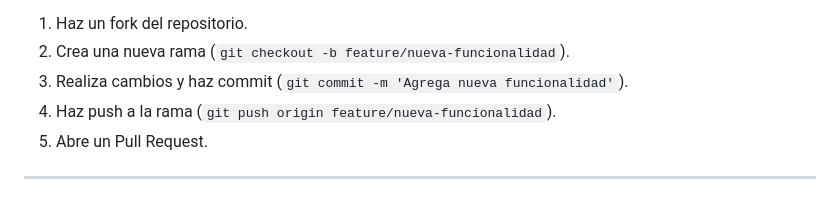
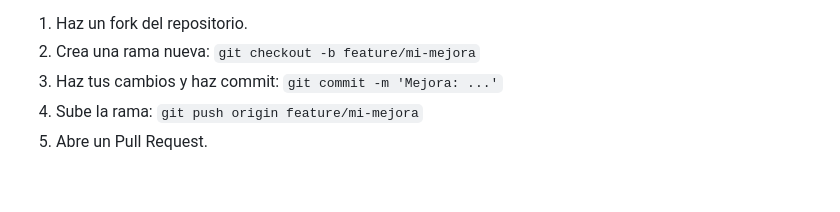
Before and after one commit to edurobrus/GR11-HB03-ExpressMongoose-API, a Markdown page: README.md, the part around one of its changes. Rendered like a GitHub page.

```diff
--- a/README.md
+++ b/README.md
@@ -140,7 +139,5 @@ O usar **Postman** para ver los restaurantes en la base de datos.
 1. Haz un fork del repositorio.
-2. Crea una nueva rama (`git checkout -b feature/nueva-funcionalidad`).
-3. Realiza cambios y haz commit (`git commit -m 'Agrega nueva funcionalidad'`).
-4. Haz push a la rama (`git push origin feature/nueva-funcionalidad`).
+2. Crea una rama nueva: `git checkout -b feature/mi-mejora`
+3. Haz tus cambios y haz commit: `git commit -m 'Mejora: ...'`
+4. Sube la rama: `git push origin feature/mi-mejora`
 5. Abre un Pull Request.
-
----
```
Also changed, not shown: other parts of README.md (+97 -98 lines).
